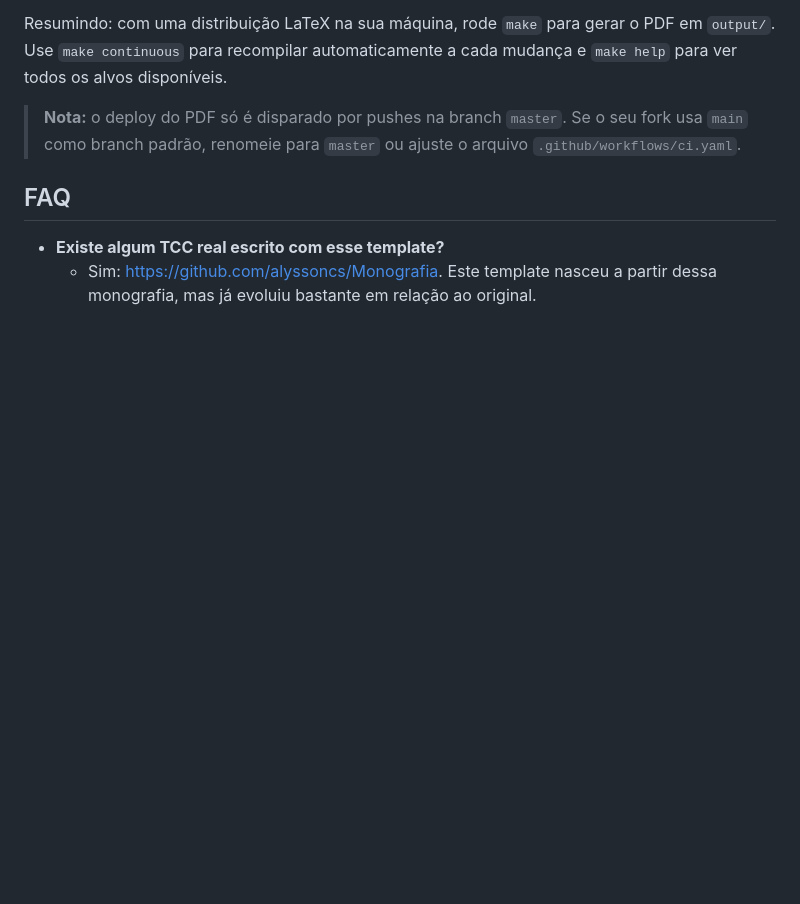
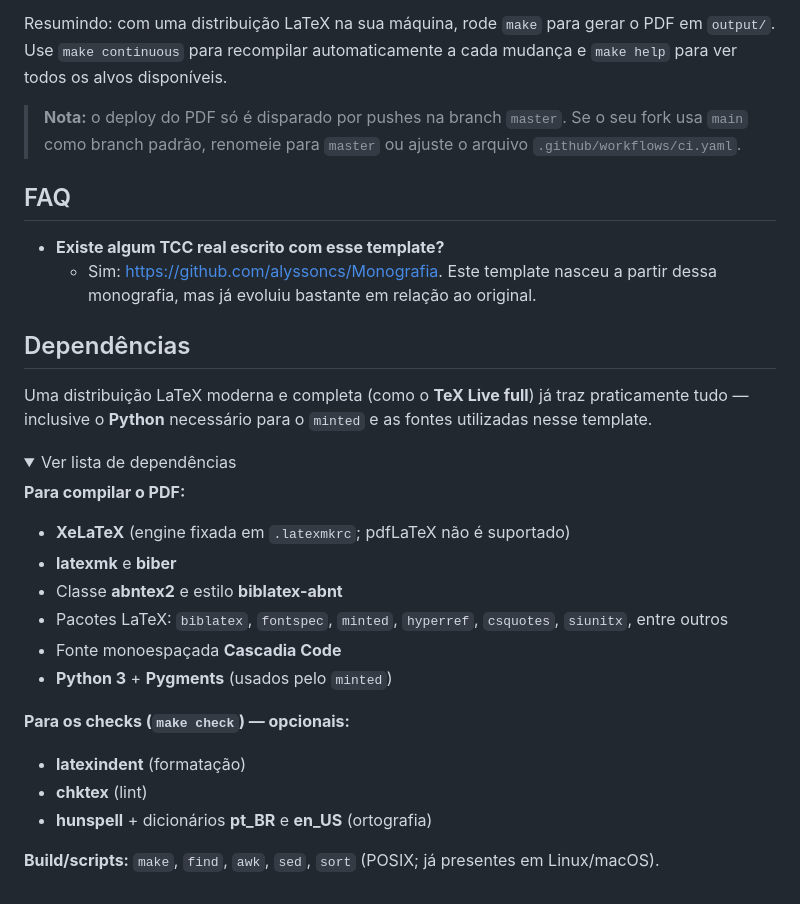
Before and after one commit to alyssoncs/ufma-tcc-template, a Markdown page: README.md, the part around the change. Drawn GitHub-style; folded sections open; blank space fills up the shorter version.

Commit message:
docs: documenta dependências do projeto no README (#60)
Adiciona seção colapsável listando as dependências necessárias para
compilar o template e rodar os checks, deixando claro que uma
distribuição moderna (TeX Live full) já traz quase tudo.

Closes #49

Co-authored-by: Alysson <alysson.cirilo@example.com>
Co-authored-by: Copilot <223556219+Copilot@users.noreply.github.com>

```diff
--- a/README.md
+++ b/README.md
@@ -33,3 +33,30 @@ Resumindo: com uma distribuição LaTeX na sua máquina, rode `make` para gerar
 
 * **Existe algum TCC real escrito com esse template?**
     * Sim: https://github.com/alyssoncs/Monografia. Este template nasceu a partir dessa monografia, mas já evoluiu bastante em relação ao original.
+
+## Dependências
+
+Uma distribuição LaTeX moderna e completa (como o **TeX Live full**) já traz
+praticamente tudo — inclusive o **Python** necessário para o `minted` e as fontes utilizadas nesse template.
+
+<details>
+<summary>Ver lista de dependências</summary>
+
+**Para compilar o PDF:**
+
+- **XeLaTeX** (engine fixada em `.latexmkrc`; pdfLaTeX não é suportado)
+- **latexmk** e **biber**
+- Classe **abntex2** e estilo **biblatex-abnt**
+- Pacotes LaTeX: `biblatex`, `fontspec`, `minted`, `hyperref`, `csquotes`, `siunitx`, entre outros
+- Fonte monoespaçada **Cascadia Code**
+- **Python 3** + **Pygments** (usados pelo `minted`)
+
+**Para os checks (`make check`) — opcionais:**
+
+- **latexindent** (formatação)
+- **chktex** (lint)
+- **hunspell** + dicionários **pt_BR** e **en_US** (ortografia)
+
+**Build/scripts:** `make`, `find`, `awk`, `sed`, `sort` (POSIX; já presentes em Linux/macOS).
+
+</details>
```
